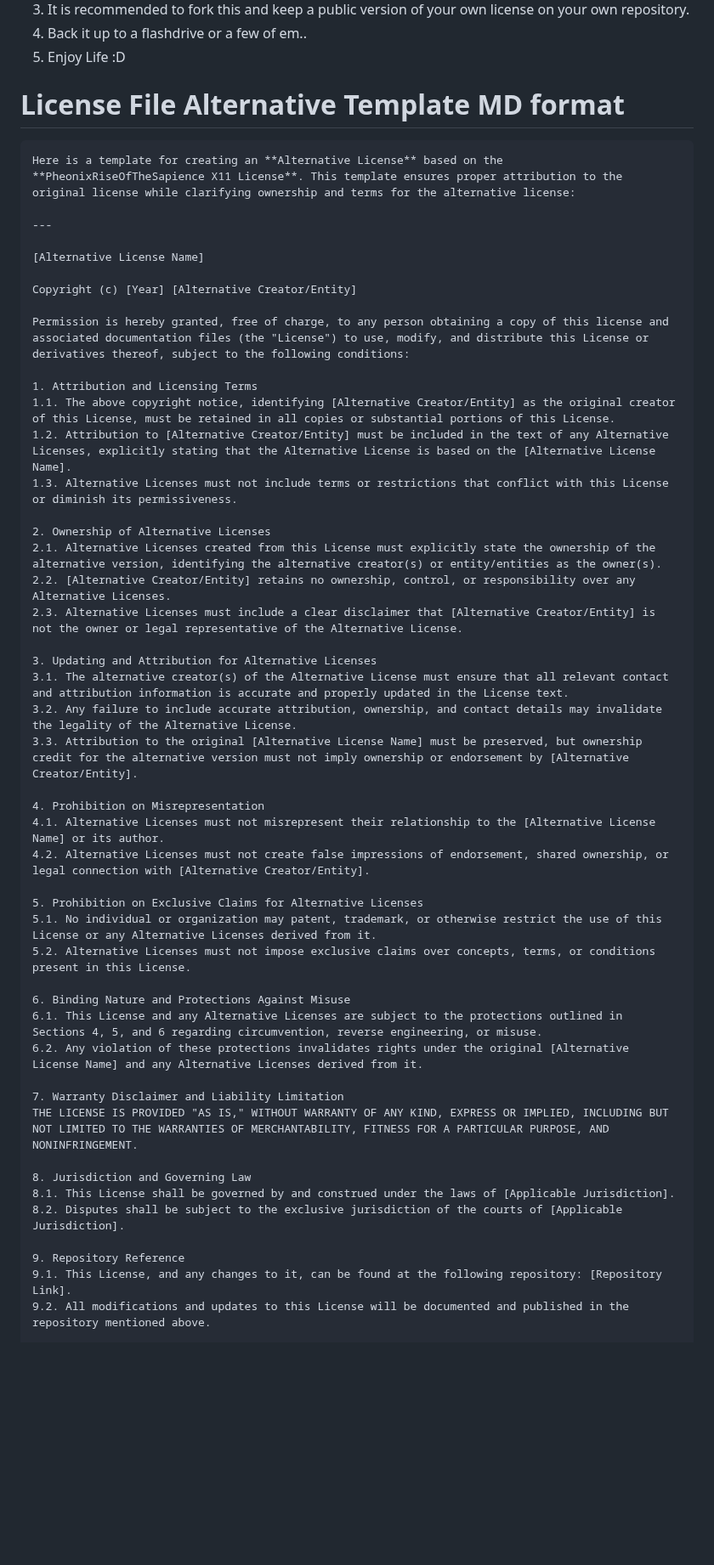
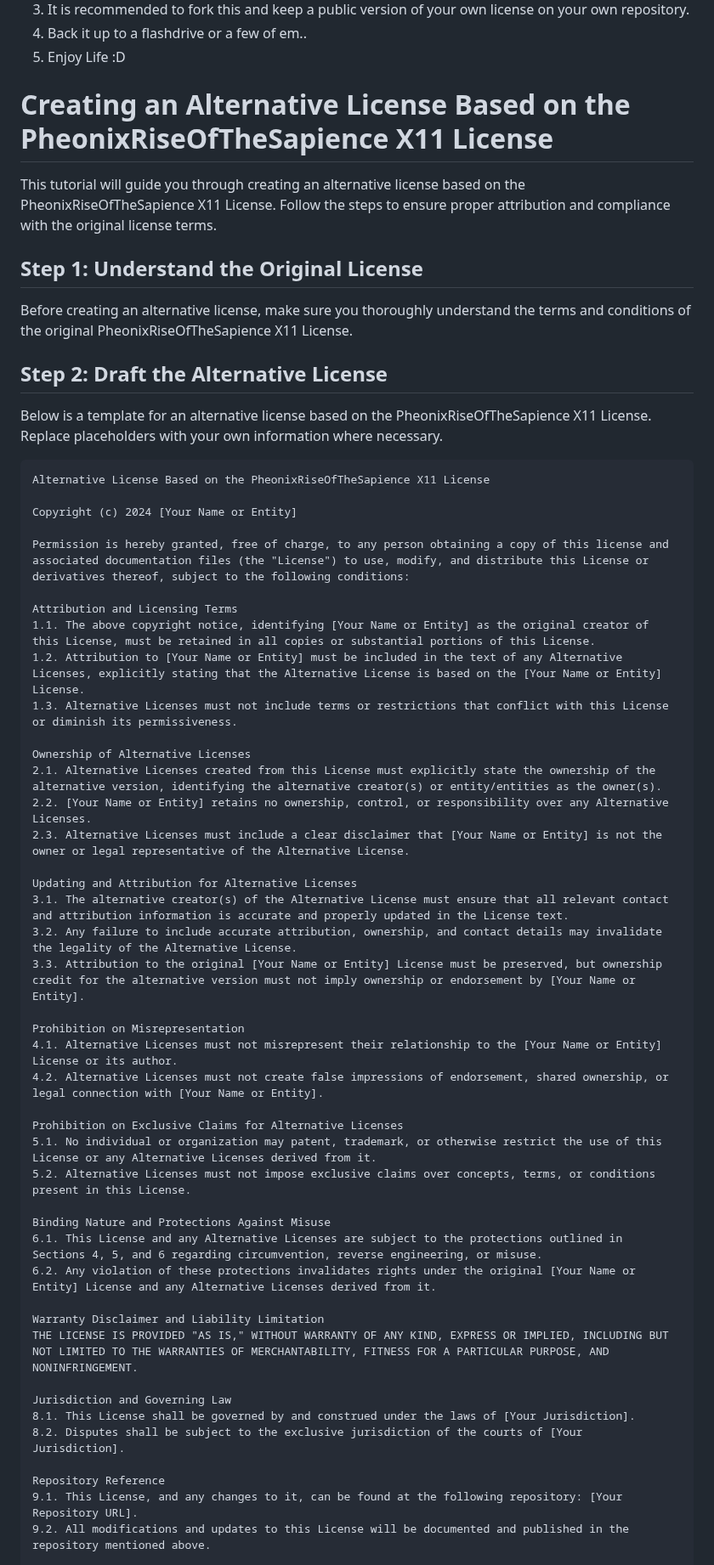
Before and after one commit to PheonixRiseOfTheSapience/AegisSapience-X11-License, a Markdown page: README.md, the part around one of its changes. Shown at 85% size. Rendered like a GitHub page; blank space fills up the shorter version.

````diff
--- a/README.md
+++ b/README.md
@@ -8,53 +8,60 @@ This is a custom made License Made By PheonixRiseOfTheSapience Which includes ab
 4. Back it up to a flashdrive or a few of em..
 5. Enjoy Life :D
 
-# License File Alternative Template MD format
-```md
-Here is a template for creating an **Alternative License** based on the **PheonixRiseOfTheSapience X11 License**. This template ensures proper attribution to the original license while clarifying ownership and terms for the alternative license:
+# Creating an Alternative License Based on the PheonixRiseOfTheSapience X11 License
 
----
+This tutorial will guide you through creating an alternative license based on the PheonixRiseOfTheSapience X11 License. Follow the steps to ensure proper attribution and compliance with the original license terms.
 
-[Alternative License Name]
+## Step 1: Understand the Original License
 
-Copyright (c) [Year] [Alternative Creator/Entity]
+Before creating an alternative license, make sure you thoroughly understand the terms and conditions of the original PheonixRiseOfTheSapience X11 License.
+
+## Step 2: Draft the Alternative License
+
+Below is a template for an alternative license based on the PheonixRiseOfTheSapience X11 License. Replace placeholders with your own information where necessary.
+
+```txt
+Alternative License Based on the PheonixRiseOfTheSapience X11 License
+
+Copyright (c) 2024 [Your Name or Entity]
 
 Permission is hereby granted, free of charge, to any person obtaining a copy of this license and associated documentation files (the "License") to use, modify, and distribute this License or derivatives thereof, subject to the following conditions:
 
-1. Attribution and Licensing Terms
-1.1. The above copyright notice, identifying [Alternative Creator/Entity] as the original creator of this License, must be retained in all copies or substantial portions of this License.
-1.2. Attribution to [Alternative Creator/Entity] must be included in the text of any Alternative Licenses, explicitly stating that the Alternative License is based on the [Alternative License Name].
+Attribution and Licensing Terms
+1.1. The above copyright notice, identifying [Your Name or Entity] as the original creator of this License, must be retained in all copies or substantial portions of this License.
+1.2. Attribution to [Your Name or Entity] must be included in the text of any Alternative Licenses, explicitly stating that the Alternative License is based on the [Your Name or Entity] License.
 1.3. Alternative Licenses must not include terms or restrictions that conflict with this License or diminish its permissiveness.
 
-2. Ownership of Alternative Licenses
+Ownership of Alternative Licenses
 2.1. Alternative Licenses created from this License must explicitly state the ownership of the alternative version, identifying the alternative creator(s) or entity/entities as the owner(s).
-2.2. [Alternative Creator/Entity] retains no ownership, control, or responsibility over any Alternative Licenses.
-2.3. Alternative Licenses must include a clear disclaimer that [Alternative Creator/Entity] is not the owner or legal representative of the Alternative License.
+2.2. [Your Name or Entity] retains no ownership, control, or responsibility over any Alternative Licenses.
+2.3. Alternative Licenses must include a clear disclaimer that [Your Name or Entity] is not the owner or legal representative of the Alternative License.
 
-3. Updating and Attribution for Alternative Licenses
+Updating and Attribution for Alternative Licenses
 3.1. The alternative creator(s) of the Alternative License must ensure that all relevant contact and attribution information is accurate and properly updated in the License text.
 3.2. Any failure to include accurate attribution, ownership, and contact details may invalidate the legality of the Alternative License.
-3.3. Attribution to the original [Alternative License Name] must be preserved, but ownership credit for the alternative version must not imply ownership or endorsement by [Alternative Creator/Entity].
+3.3. Attribution to the original [Your Name or Entity] License must be preserved, but ownership credit for the alternative version must not imply ownership or endorsement by [Your Name or Entity].
 
-4. Prohibition on Misrepresentation
-4.1. Alternative Licenses must not misrepresent their relationship to the [Alternative License Name] or its author.
-4.2. Alternative Licenses must not create false impressions of endorsement, shared ownership, or legal connection with [Alternative Creator/Entity].
+Prohibition on Misrepresentation
+4.1. Alternative Licenses must not misrepresent their relationship to the [Your Name or Entity] License or its author.
+4.2. Alternative Licenses must not create false impressions of endorsement, shared ownership, or legal connection with [Your Name or Entity].
 
-5. Prohibition on Exclusive Claims for Alternative Licenses
+Prohibition on Exclusive Claims for Alternative Licenses
 5.1. No individual or organization may patent, trademark, or otherwise restrict the use of this License or any Alternative Licenses derived from it.
 5.2. Alternative Licenses must not impose exclusive claims over concepts, terms, or conditions present in this License.
 
-6. Binding Nature and Protections Against Misuse
+Binding Nature and Protections Against Misuse
 6.1. This License and any Alternative Licenses are subject to the protections outlined in Sections 4, 5, and 6 regarding circumvention, reverse engineering, or misuse.
-6.2. Any violation of these protections invalidates rights under the original [Alternative License Name] and any Alternative Licenses derived from it.
+6.2. Any violation of these protections invalidates rights under the original [Your Name or Entity] License and any Alternative Licenses derived from it.
 
-7. Warranty Disclaimer and Liability Limitation
+Warranty Disclaimer and Liability Limitation
 THE LICENSE IS PROVIDED "AS IS," WITHOUT WARRANTY OF ANY KIND, EXPRESS OR IMPLIED, INCLUDING BUT NOT LIMITED TO THE WARRANTIES OF MERCHANTABILITY, FITNESS FOR A PARTICULAR PURPOSE, AND NONINFRINGEMENT.
 
-8. Jurisdiction and Governing Law
-8.1. This License shall be governed by and construed under the laws of [Applicable Jurisdiction].
-8.2. Disputes shall be subject to the exclusive jurisdiction of the courts of [Applicable Jurisdiction].
+Jurisdiction and Governing Law
+8.1. This License shall be governed by and construed under the laws of [Your Jurisdiction].
+8.2. Disputes shall be subject to the exclusive jurisdiction of the courts of [Your Jurisdiction].
 
-9. Repository Reference
-9.1. This License, and any changes to it, can be found at the following repository: [Repository Link].
+Repository Reference
+9.1. This License, and any changes to it, can be found at the following repository: [Your Repository URL].
 9.2. All modifications and updates to this License will be documented and published in the repository mentioned above.
 
````
Also changed, not shown: other parts of README.md (+17 -69 lines).
